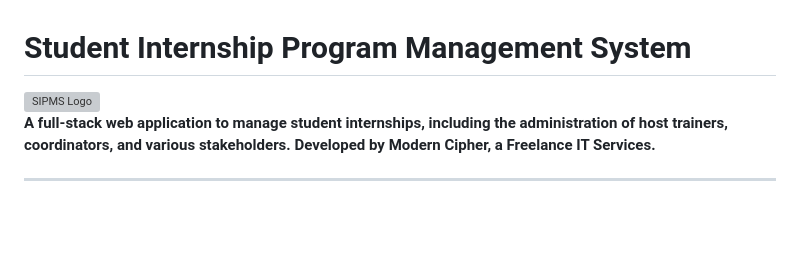
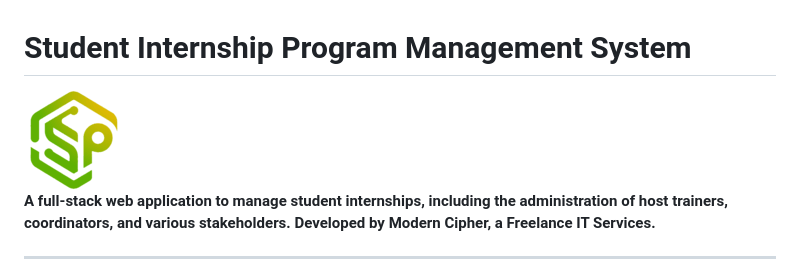
Before and after one commit to Modern-Cipher/ojt-management, a Markdown page: README.md, the part around the change. Rendered like a GitHub page; pictures changed too: resources/sipms.png (added); blank space fills up the shorter version; grey boxes are pictures that could not be loaded.

```diff
--- a/README.md
+++ b/README.md
@@ -1,7 +1,7 @@
 # Student Internship Program Management System
 
 <div style="display: flex; justify-content: center; align-items: center; border-radius: 50%; width: 70px; height: 70px; overflow: hidden; margin: 20px auto;">
-    <img src="./resources/siplogo.ico" alt="SIPMS Logo" style="width: 100%; height: auto; display: block;">
+    <img src="./resources/sipms.png" alt="SIPMS Logo" style="width: 100%; height: auto; display: block;">
 </div>
 
 **A full-stack web application to manage student internships, including the administration of host trainers, coordinators, and various stakeholders. Developed by Modern Cipher, a Freelance IT Services.**
```
